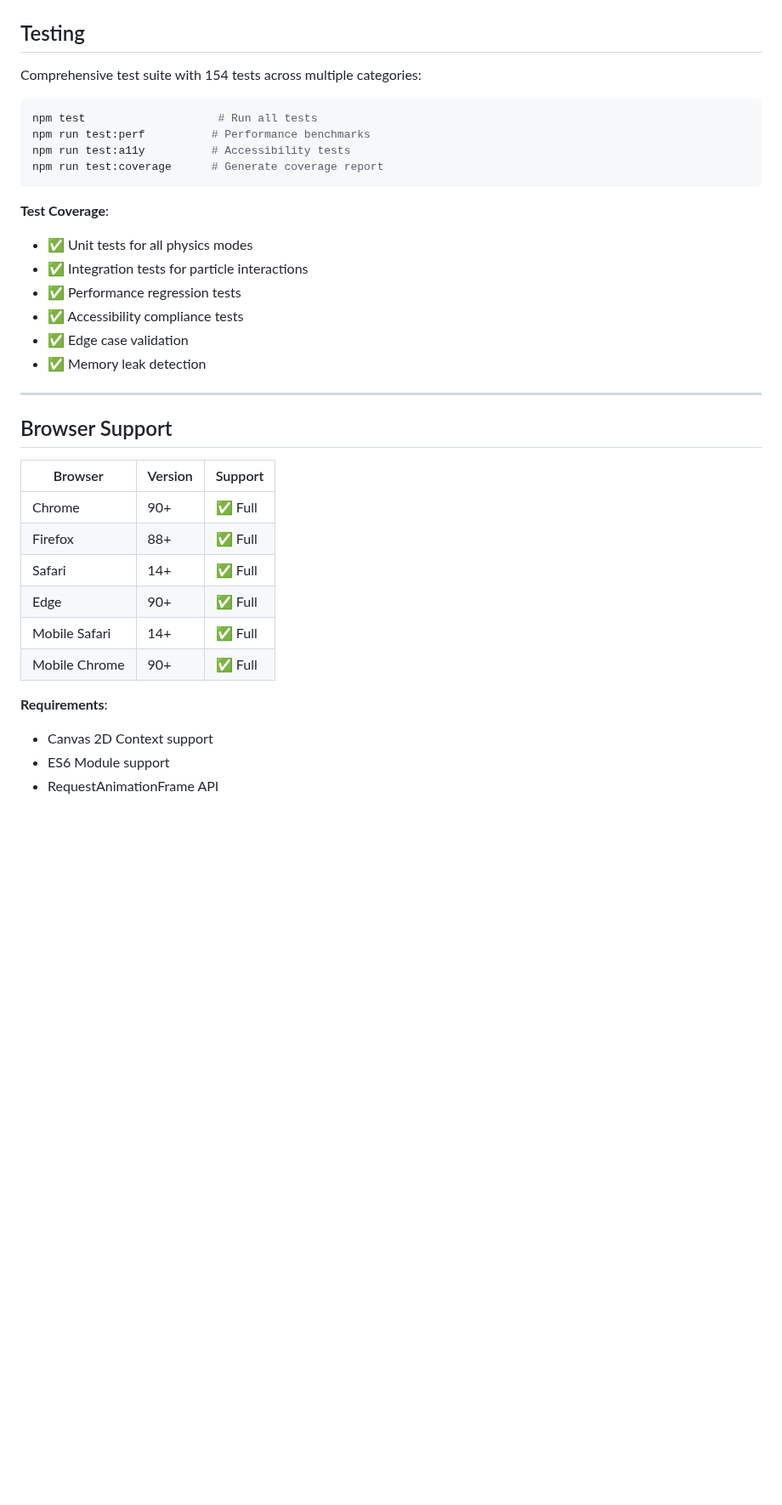
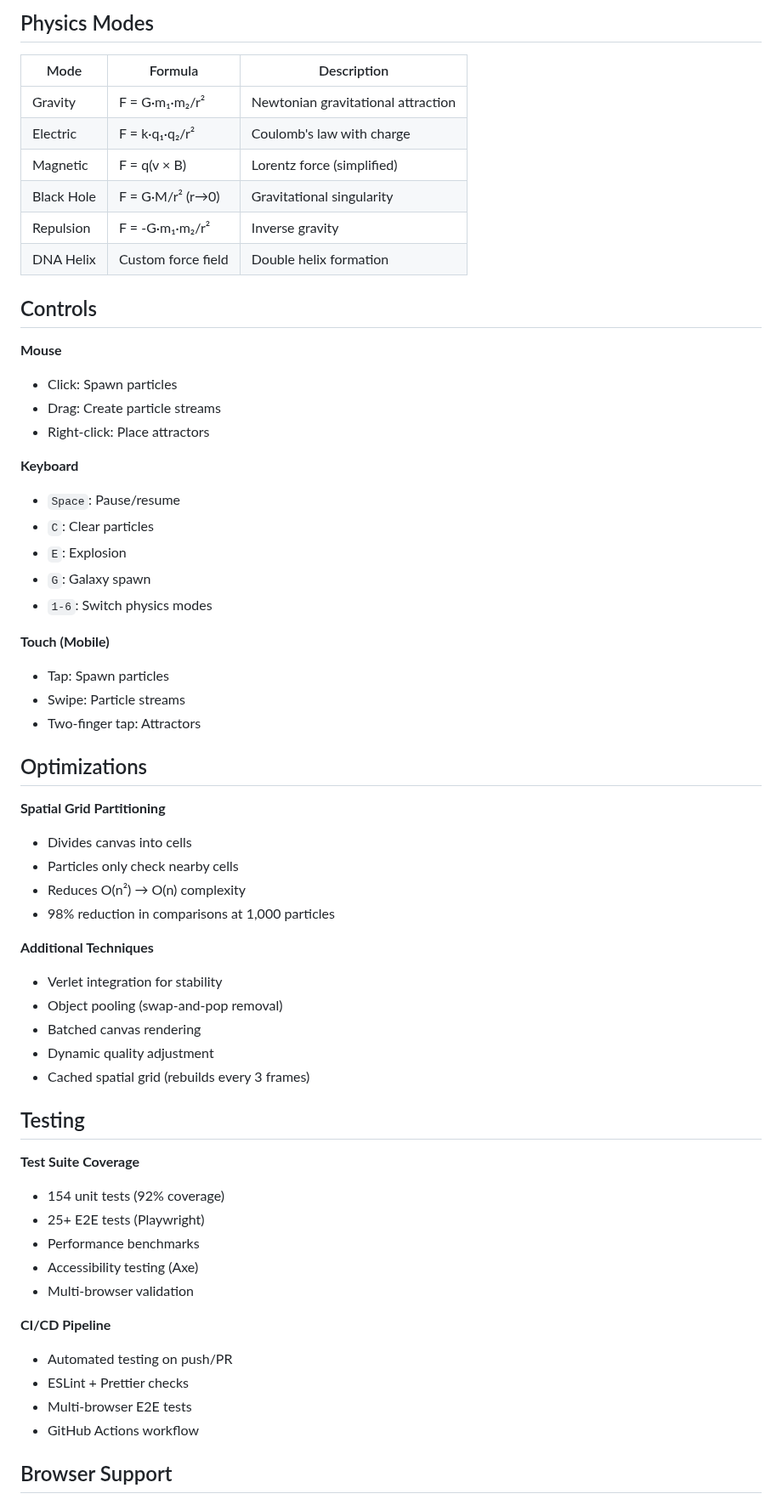
Before and after one commit to Zacsluss/particle_physics_simulator, a Markdown page: README.md, the part around one of its changes. Shown at 85% size. Rendered like a GitHub page; blank space fills up the shorter version.

````diff
--- a/README.md
+++ b/README.md
@@ -251,40 +112,62 @@ Real-world performance metrics measured on modern hardware (Intel i7, 16GB RAM):
+## Physics Modes
+
+| Mode         | Formula                 | Description                       |
+| ------------ | ----------------------- | --------------------------------- |
+| Gravity      | F = G·m₁·m₂/r²          | Newtonian gravitational attraction |
+| Electric     | F = k·q₁·q₂/r²          | Coulomb's law with charge          |
+| Magnetic     | F = q(v × B)            | Lorentz force (simplified)         |
+| Black Hole   | F = G·M/r² (r→0)        | Gravitational singularity          |
+| Repulsion    | F = -G·m₁·m₂/r²         | Inverse gravity                    |
+| DNA Helix    | Custom force field      | Double helix formation             |
+
+## Controls
+
+**Mouse**
+- Click: Spawn particles
+- Drag: Create particle streams
+- Right-click: Place attractors
+
+**Keyboard**
+- `Space`: Pause/resume
+- `C`: Clear particles
+- `E`: Explosion
+- `G`: Galaxy spawn
+- `1-6`: Switch physics modes
+
+**Touch (Mobile)**
+- Tap: Spawn particles
+- Swipe: Particle streams
+- Two-finger tap: Attractors
+
+## Optimizations
+
+**Spatial Grid Partitioning**
+- Divides canvas into cells
+- Particles only check nearby cells
+- Reduces O(n²) → O(n) complexity
+- 98% reduction in comparisons at 1,000 particles
+
+**Additional Techniques**
+- Verlet integration for stability
+- Object pooling (swap-and-pop removal)
+- Batched canvas rendering
+- Dynamic quality adjustment
+- Cached spatial grid (rebuilds every 3 frames)
 
 ## Testing
 
-Comprehensive test suite with 154 tests across multiple categories:
+**Test Suite Coverage**
+- 154 unit tests (92% coverage)
+- 25+ E2E tests (Playwright)
+- Performance benchmarks
+- Accessibility testing (Axe)
+- Multi-browser validation
 
-```bash
-npm test                    # Run all tests
-npm run test:perf          # Performance benchmarks
-npm run test:a11y          # Accessibility tests
-npm run test:coverage      # Generate coverage report
-```
-
-**Test Coverage**:
-
-- ✅ Unit tests for all physics modes
-- ✅ Integration tests for particle interactions
-- ✅ Performance regression tests
-- ✅ Accessibility compliance tests
-- ✅ Edge case validation
-- ✅ Memory leak detection
-
----
+**CI/CD Pipeline**
+- Automated testing on push/PR
+- ESLint + Prettier checks
+- Multi-browser E2E tests
+- GitHub Actions workflow
 
 ## Browser Support
 
-| Browser       | Version | Support |
-| ------------- | ------- | ------- |
-| Chrome        | 90+     | ✅ Full |
-| Firefox       | 88+     | ✅ Full |
-| Safari        | 14+     | ✅ Full |
-| Edge          | 90+     | ✅ Full |
-| Mobile Safari | 14+     | ✅ Full |
-| Mobile Chrome | 90+     | ✅ Full |
-
-**Requirements**:
-
-- Canvas 2D Context support
-- ES6 Module support
-- RequestAnimationFrame API
-
````
Also changed, not shown: other parts of README.md (+100 -274 lines).
